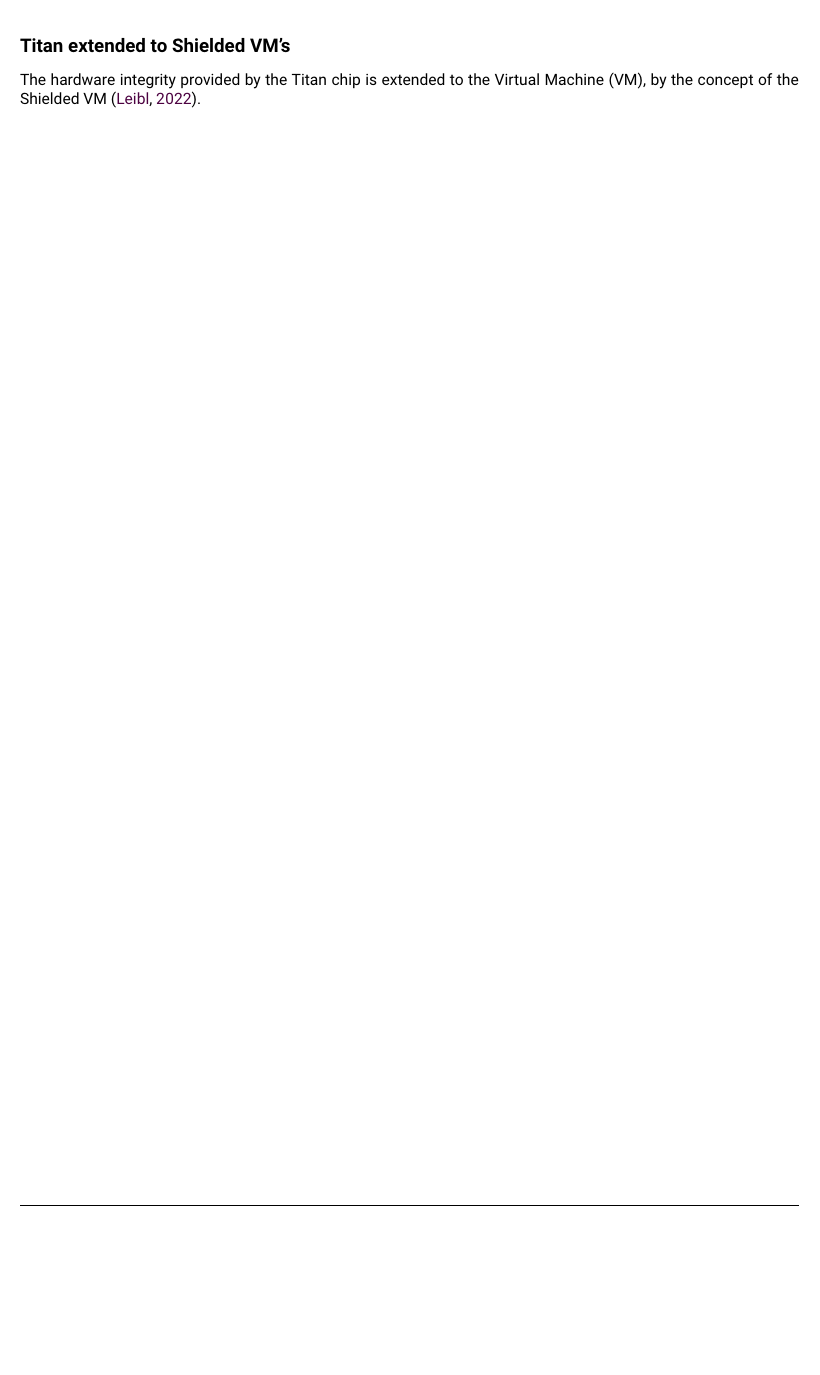
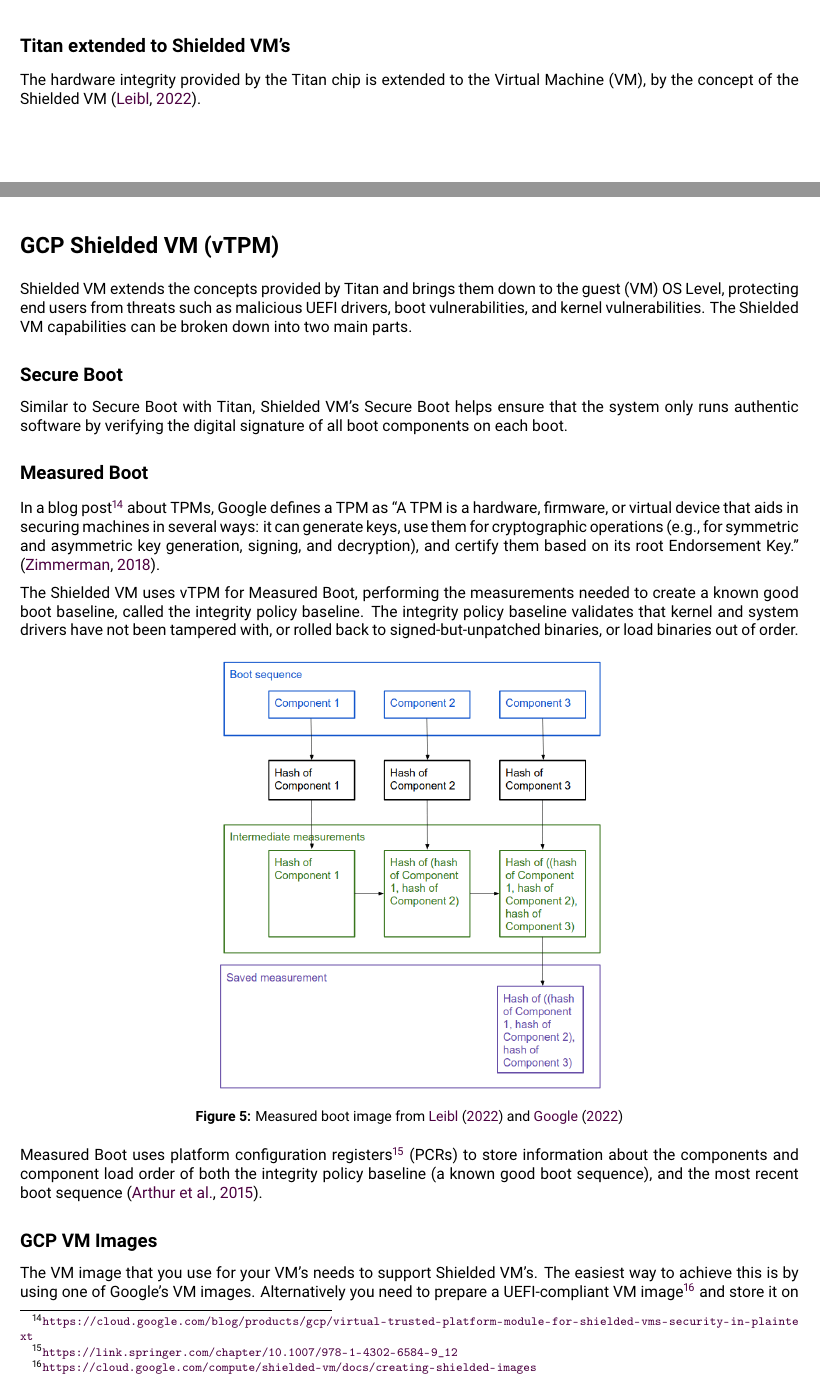
Before and after one commit to binxio/gcp-conf-compute-analysis, a LaTeX paper (paper/main.tex, which reads paper/chapters/shieldedvm.tex): part of page 9 of 12 before the commit and two parts of pages 9 and 10 of 15 after it, the two joined at a grey line, cut so that both start at the same text, the shorter picture padded with empty space. Compiled offline with pdfLaTeX.

Commit message:
adding shiededl vm

```diff
--- /dev/null
+++ b/paper/chapters/shieldedvm.tex
@@ -0,0 +1,49 @@
+%!TEX root = ../main.tex
+
+\section*{GCP Shielded VM (vTPM)}
+\addcontentsline{toc}{section}{GCP Shielded VM (vTPM)}
+
+
+Shielded VM extends the concepts provided by Titan
+and brings them down to the guest (VM) OS Level,
+protecting end users from threats such as malicious UEFI drivers,
+boot vulnerabilities, and kernel vulnerabilities.
+The Shielded VM capabilities can be broken down into two main parts.
+
+\subsection*{Secure Boot}
+Similar to Secure Boot with Titan,
+Shielded VM’s Secure Boot helps ensure that the system only runs authentic software
+by verifying the digital signature of all boot components on each boot.
+
+\subsection*{Measured Boot}
+In a blog post\footnote{\url{https://cloud.google.com/blog/products/gcp/virtual-trusted-platform-module-for-shielded-vms-security-in-plaintext}}
+about TPMs, Google defines a TPM as
+“A TPM is a hardware, firmware, or virtual device that aids in securing machines
+in several ways: it can generate keys, use them for cryptographic operations
+(e.g., for symmetric and asymmetric key generation, signing, and decryption),
+and certify them based on its root Endorsement Key.”
+\citep{zimmerman_virtual_2018}.
+
+The Shielded VM uses vTPM for Measured Boot,
+performing the measurements needed to create a known good boot baseline,
+called the integrity policy baseline.
+The integrity policy baseline validates that kernel and system drivers
+have not been tampered with, or rolled back to signed-but-unpatched binaries,
+or load binaries out of order.
+
+\begin{figure}[!ht]
+    \centering
+    \includegraphics[width=0.5\linewidth]{measured-boot}
+    \caption{Measured boot image from \cite{leibl_gcp_2022} and \cite{google_what_2022}}
+    \label{fig:measured-boot}
+\end{figure}
+
+
+Measured Boot uses
+platform configuration registers\footnote{\url{https://link.springer.com/chapter/10.1007/978-1-4302-6584-9_12}}
+(PCRs)
+to store information about the components and component load order
+of both the integrity policy baseline
+(a known good boot sequence),
+and the most recent boot sequence
+\citep{arthur_platform_2015}.
@@ -0,0 +55,11 @@
+    \label{fig:configuration-registers}
+\end{figure}
+
+\subsection*{GCP VM Images}
+The VM image that you use for your VM’s needs to support Shielded VM’s.
+The easiest way to achieve this is by using one of Google’s VM images.
+Alternatively you need to prepare a
+UEFI-compliant VM image\footnote{\url{https://cloud.google.com/compute/shielded-vm/docs/creating-shielded-images}}
+and store it on Google.
+
+\subsection*{GCP VM Log Events}
```
Also changed, not shown: paper/main.tex (+2 -0 lines), paper/images/configuration-registers.png (renamed from paper/images/image14.png), paper/images/measured-boot.png (renamed from paper/images/image3.png), paper/images/pcr9.png (renamed from paper/images/image19.png), paper/chapters/shieldedvm.tex (59 more changed lines).
